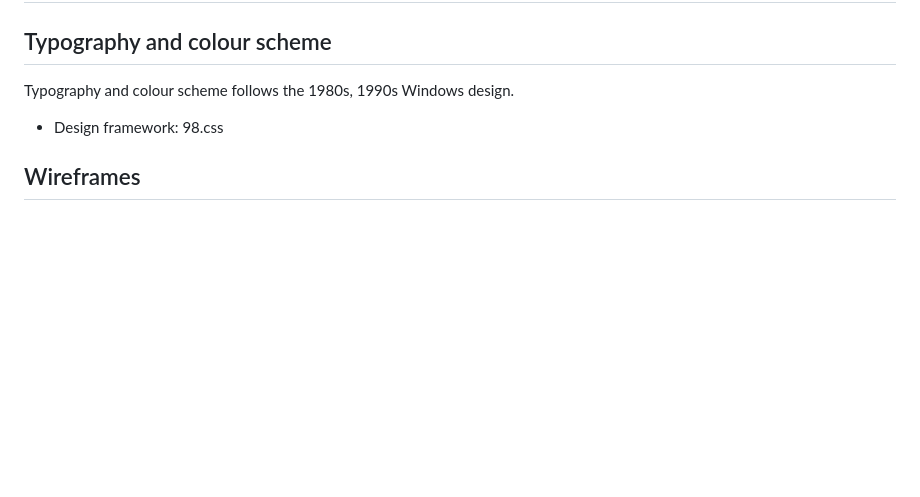
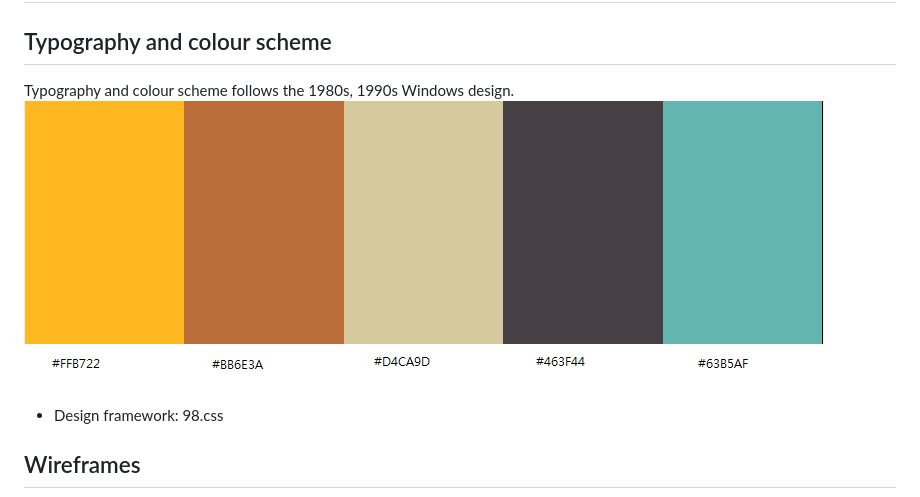
Before and after one commit to molnarlin/team6, a Markdown page: README.md, the part around the change. Drawn GitHub-style; pictures changed too: documentation/wireframes/Colour_palette.png (added); blank space fills up the shorter version.

Commit message:
colour palette added to readme

```diff
--- a/README.md
+++ b/README.md
@@ -44,7 +44,8 @@ erDiagram
 - Multiple-choice quizzes
 ## Future features
 ## Typography and colour scheme
-Typography and colour scheme follows the 1980s, 1990s Windows design.
+Typography and colour scheme follows the 1980s, 1990s Windows design. \
+![Colour palette](documentation/wireframes/Colour_palette.png)
 - Design framework: 98.css
 ## Wireframes
 
```
